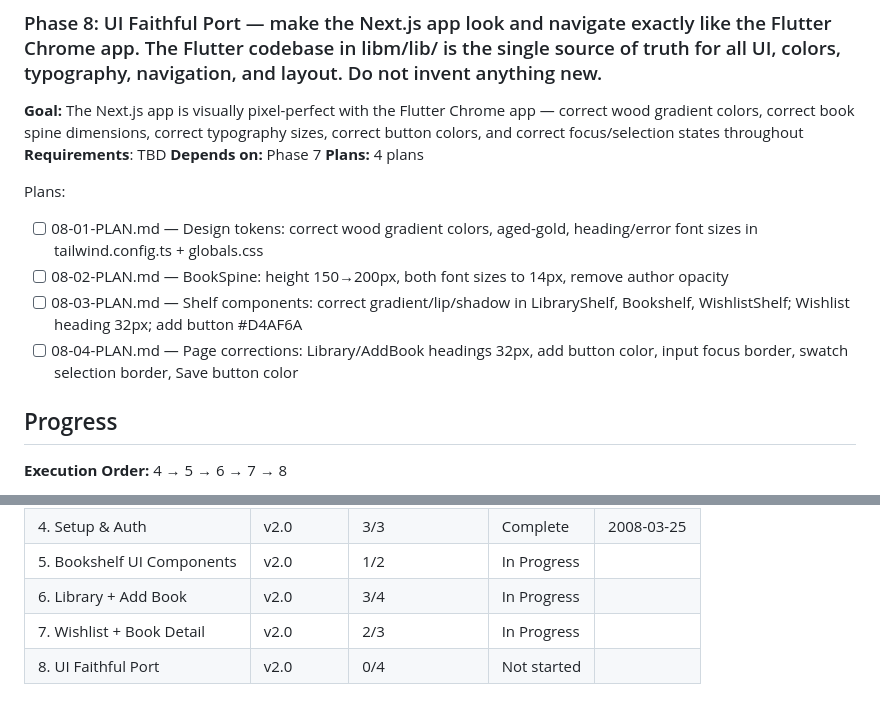
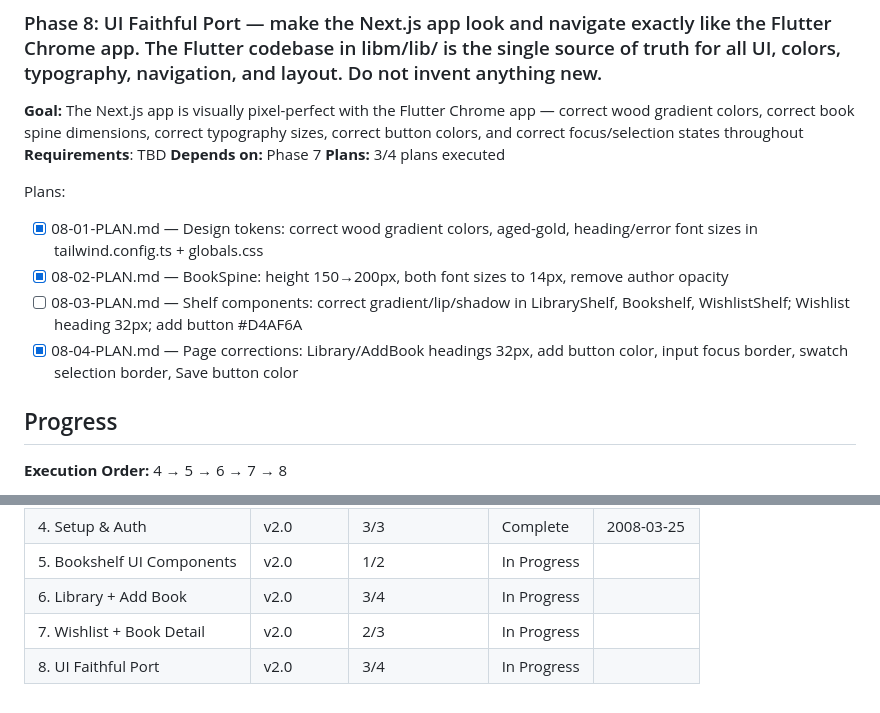
Before and after one commit to AnishMulay/LibM, a Markdown page: .planning/ROADMAP.md, 2 parts joined by grey strips. Rendered like a GitHub page.

```diff
--- a/.planning/ROADMAP.md
+++ b/.planning/ROADMAP.md
@@ -105,13 +105,13 @@ Plans:
 **Goal:** The Next.js app is visually pixel-perfect with the Flutter Chrome app — correct wood gradient colors, correct book spine dimensions, correct typography sizes, correct button colors, and correct focus/selection states throughout
 **Requirements**: TBD
 **Depends on:** Phase 7
-**Plans:** 4 plans
+**Plans:** 3/4 plans executed
 
 Plans:
-- [ ] 08-01-PLAN.md — Design tokens: correct wood gradient colors, aged-gold, heading/error font sizes in tailwind.config.ts + globals.css
-- [ ] 08-02-PLAN.md — BookSpine: height 150→200px, both font sizes to 14px, remove author opacity
+- [x] 08-01-PLAN.md — Design tokens: correct wood gradient colors, aged-gold, heading/error font sizes in tailwind.config.ts + globals.css
+- [x] 08-02-PLAN.md — BookSpine: height 150→200px, both font sizes to 14px, remove author opacity
 - [ ] 08-03-PLAN.md — Shelf components: correct gradient/lip/shadow in LibraryShelf, Bookshelf, WishlistShelf; Wishlist heading 32px; add button #D4AF6A
-- [ ] 08-04-PLAN.md — Page corrections: Library/AddBook headings 32px, add button color, input focus border, swatch selection border, Save button color
+- [x] 08-04-PLAN.md — Page corrections: Library/AddBook headings 32px, add button color, input focus border, swatch selection border, Save button color
 
 ## Progress
 
@@ -126,4 +126,4 @@ Plans:
 | 5. Bookshelf UI Components | v2.0 | 1/2 | In Progress|  |
 | 6. Library + Add Book | v2.0 | 3/4 | In Progress|  |
 | 7. Wishlist + Book Detail | v2.0 | 2/3 | In Progress|  |
-| 8. UI Faithful Port | v2.0 | 0/4 | Not started |  |
+| 8. UI Faithful Port | v2.0 | 3/4 | In Progress|  |
```
Also changed, not shown: .planning/STATE.md (+27 -12 lines), 1 other file.
